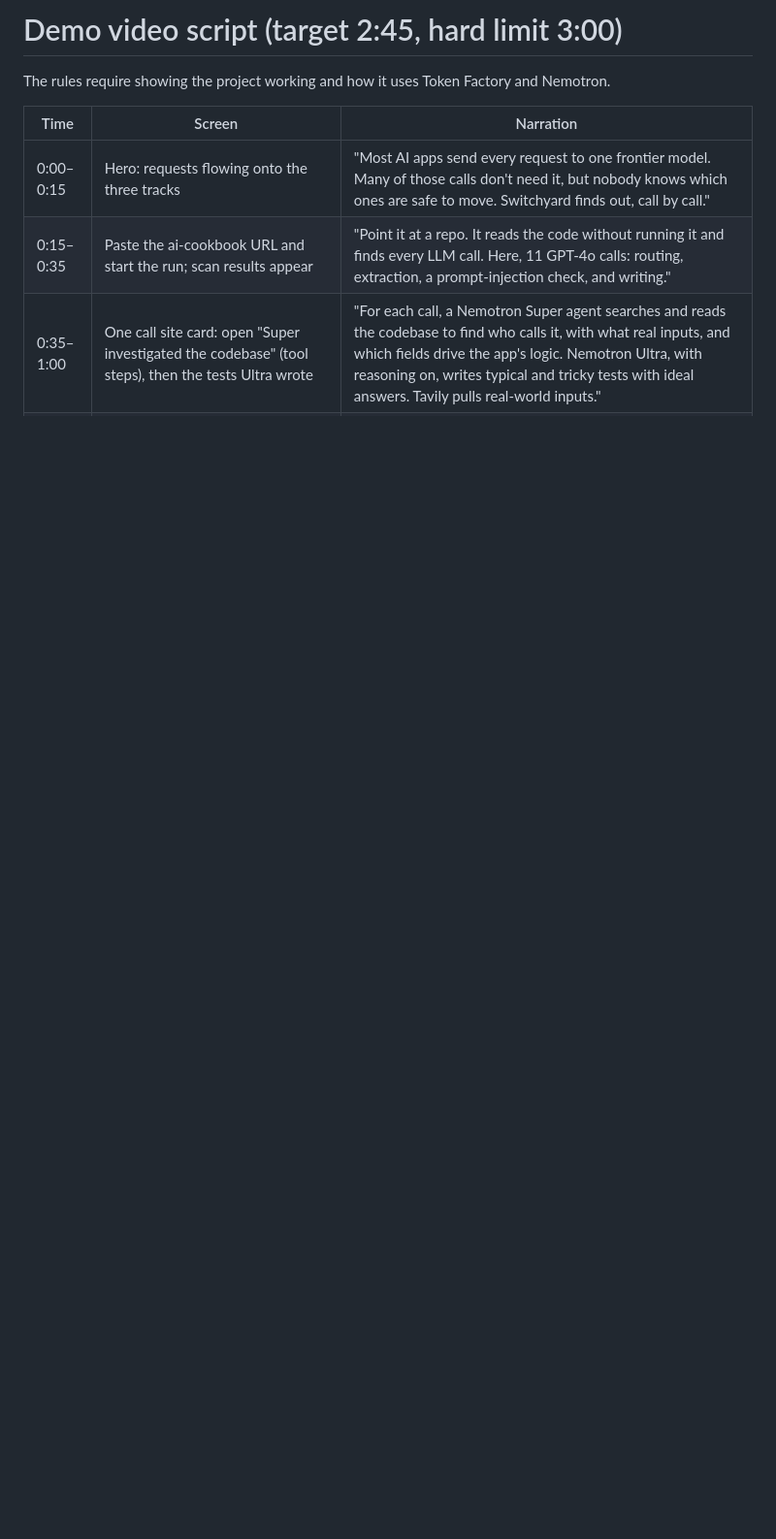
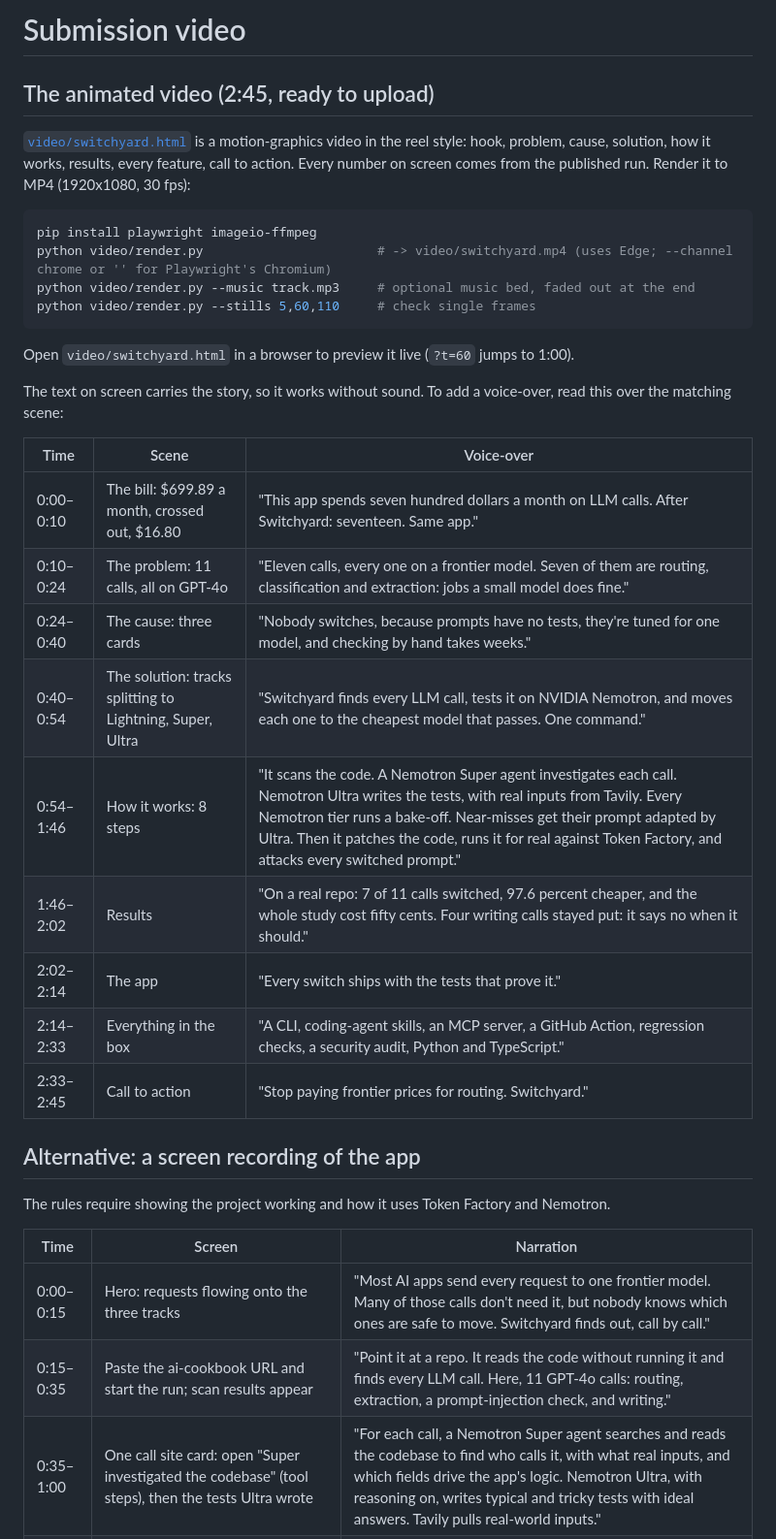
Before and after one commit to ayushagarwalhere/switchyard, a Markdown page: docs/VIDEO.md, the part around the change. Shown at 97% size. Drawn GitHub-style; blank space fills up the shorter version.

````diff
--- a/docs/VIDEO.md
+++ b/docs/VIDEO.md
@@ -1,4 +1,34 @@
-# Demo video script (target 2:45, hard limit 3:00)
+# Submission video
+
+## The animated video (2:45, ready to upload)
+
+[`video/switchyard.html`](../video/switchyard.html) is a motion-graphics video in the reel style: hook, problem, cause, solution, how it works, results, every feature, call to action. Every number on screen comes from the published run. Render it to MP4 (1920x1080, 30 fps):
+
+```bash
+pip install playwright imageio-ffmpeg
+python video/render.py                       # -> video/switchyard.mp4 (uses Edge; --channel chrome or '' for Playwright's Chromium)
+python video/render.py --music track.mp3     # optional music bed, faded out at the end
+python video/render.py --stills 5,60,110     # check single frames
+```
+
+Open `video/switchyard.html` in a browser to preview it live (`?t=60` jumps to 1:00).
+
+The text on screen carries the story, so it works without sound. To add a voice-over, read this over the matching scene:
+
+| Time | Scene | Voice-over |
+|---|---|---|
+| 0:00–0:10 | The bill: $699.89 a month, crossed out, $16.80 | "This app spends seven hundred dollars a month on LLM calls. After Switchyard: seventeen. Same app." |
+| 0:10–0:24 | The problem: 11 calls, all on GPT-4o | "Eleven calls, every one on a frontier model. Seven of them are routing, classification and extraction: jobs a small model does fine." |
+| 0:24–0:40 | The cause: three cards | "Nobody switches, because prompts have no tests, they're tuned for one model, and checking by hand takes weeks." |
+| 0:40–0:54 | The solution: tracks splitting to Lightning, Super, Ultra | "Switchyard finds every LLM call, tests it on NVIDIA Nemotron, and moves each one to the cheapest model that passes. One command." |
+| 0:54–1:46 | How it works: 8 steps | "It scans the code. A Nemotron Super agent investigates each call. Nemotron Ultra writes the tests, with real inputs from Tavily. Every Nemotron tier runs a bake-off. Near-misses get their prompt adapted by Ultra. Then it patches the code, runs it for real against Token Factory, and attacks every switched prompt." |
+| 1:46–2:02 | Results | "On a real repo: 7 of 11 calls switched, 97.6 percent cheaper, and the whole study cost fifty cents. Four writing calls stayed put: it says no when it should." |
+| 2:02–2:14 | The app | "Every switch ships with the tests that prove it." |
+| 2:14–2:33 | Everything in the box | "A CLI, coding-agent skills, an MCP server, a GitHub Action, regression checks, a security audit, Python and TypeScript." |
+| 2:33–2:45 | Call to action | "Stop paying frontier prices for routing. Switchyard." |
+
+## Alternative: a screen recording of the app
+
 
 The rules require showing the project working and how it uses Token Factory and Nemotron.
 
````
Also changed, not shown: README.md (+11 -0 lines), docs/JUDGES.md (+18 -0 lines), docs/img/hero.jpg (added), docs/img/run.jpg (added), docs/img/savings.jpg (added), 6 other files.
